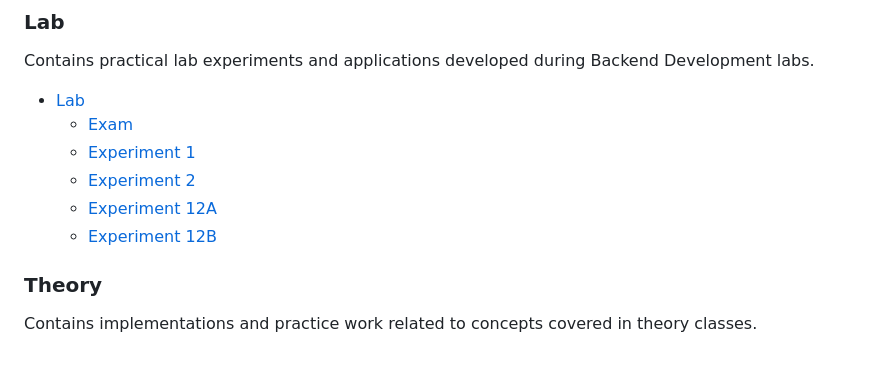
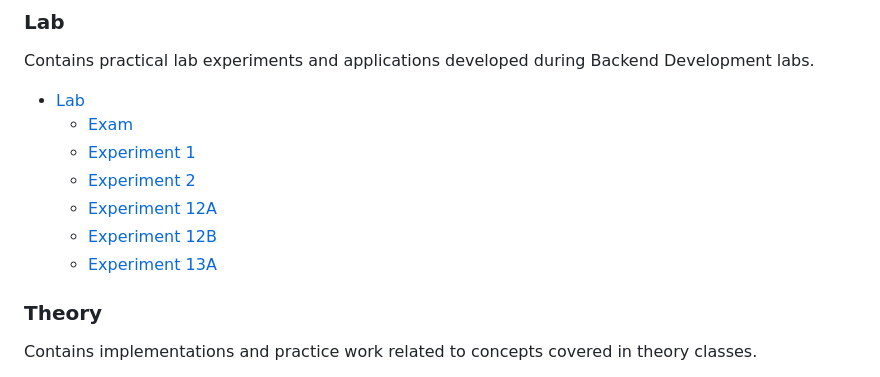
Before and after one commit to Shaily-Sinha/Backend-Development, a Markdown page: README.md, the part around the change. Drawn GitHub-style.

```diff
--- a/README.md
+++ b/README.md
@@ -31,6 +31,7 @@ Contains practical lab experiments and applications developed during Backend Dev
   - [Experiment 2](./Lab/Exp2/)
   - [Experiment 12A](./Lab/Exp12A/)
   - [Experiment 12B](./Lab/Exp12B/)
+  - [Experiment 13A](./Lab/Exp13A/)
 
 ### Theory
 
```
